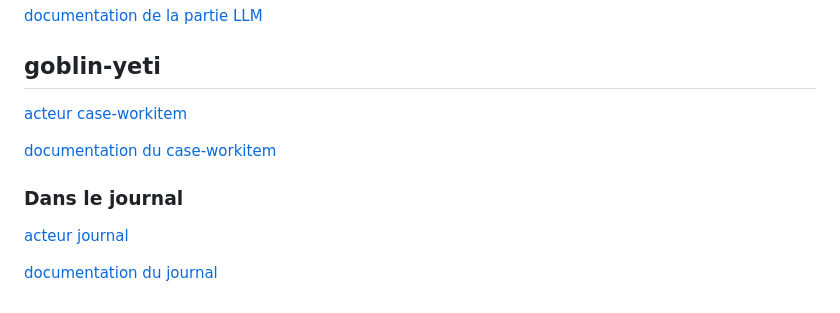
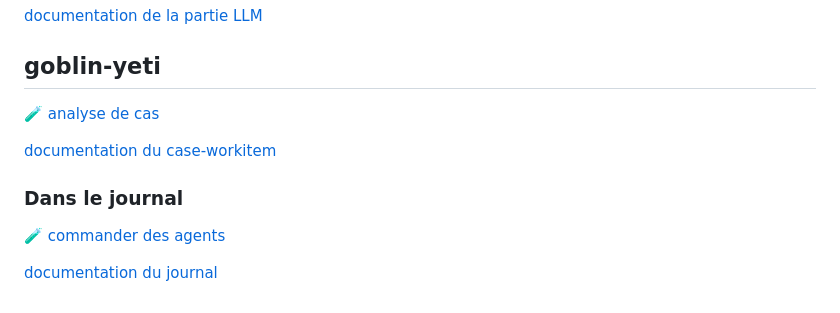
Before and after one commit to Xcraft-Inc/goblin-agents, a Markdown page: doc/hackup.md, the part around the change printed below. Rendered like a GitHub page.

Commit message:
hackup wip

```diff
--- a/doc/hackup.md
+++ b/doc/hackup.md
@@ -221,12 +227,12 @@ npx --no node-llama-cpp inspect gpu
 
 ## goblin-yeti
 
-[acteur case-workitem](../../../lib/goblin-yeti/lib/widgets/case-workitem/service.js)
+[🧪 analyse de cas](../../../lib/goblin-yeti/lib/widgets/case-workitem/service.js)
 
 [documentation du case-workitem](../../../doc/autogen/goblin-yeti/case-workitem.md)
 
 ### Dans le journal
 
-[acteur journal](../../../lib/goblin-yeti/lib/widgets/journal/service.js)
+[🧪 commander des agents](../../../lib/goblin-yeti/lib/widgets/journal/service.js)
 
 [documentation du journal](../../../doc/autogen/goblin-yeti/journal.md)
```
Also changed, not shown: other parts of doc/hackup.md (+7 -1 lines).
